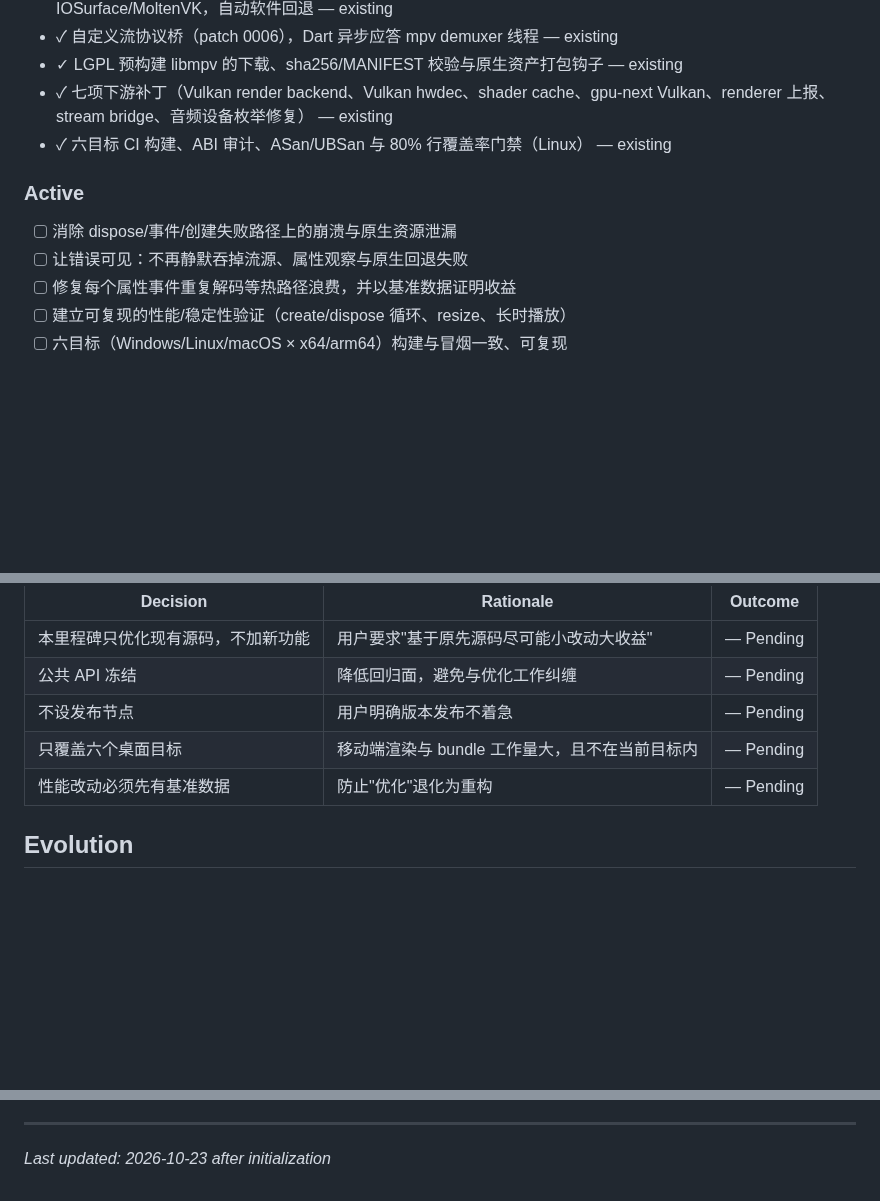
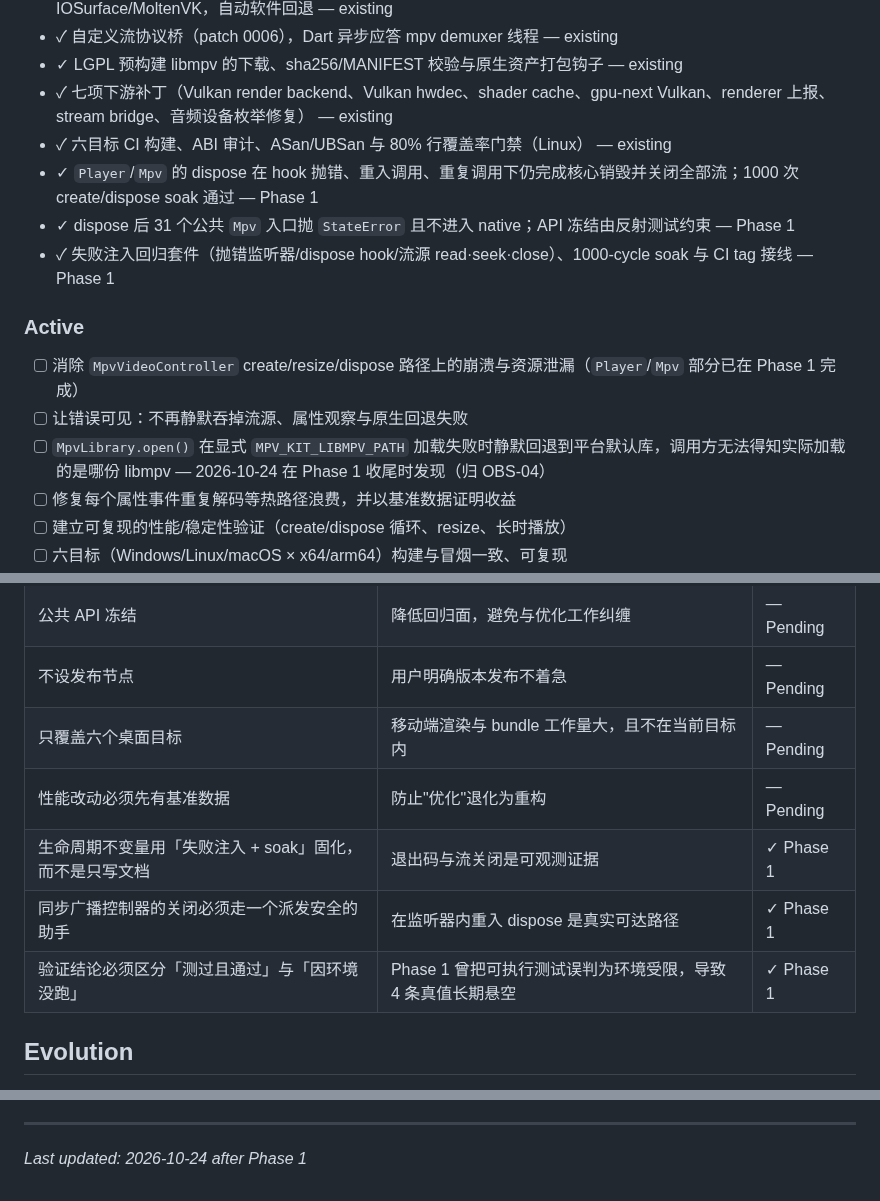
Before and after one commit to TATboy210/mpv_kit, a Markdown page: .planning/PROJECT.md, 3 parts joined by grey strips. Rendered like a GitHub page; blank space fills up the shorter version.

Commit message:
docs: evolve project and state after Phase 1

```diff
--- a/.planning/PROJECT.md
+++ b/.planning/PROJECT.md
@@ -22,13 +22,17 @@ libmpv 的 Dart/Flutter 绑定工程：`mpv_kit` 提供纯 Dart FFI 的完整客
 - ✓ LGPL 预构建 libmpv 的下载、sha256/MANIFEST 校验与原生资产打包钩子 — existing
 - ✓ 七项下游补丁（Vulkan render backend、Vulkan hwdec、shader cache、gpu-next Vulkan、renderer 上报、stream bridge、音频设备枚举修复） — existing
 - ✓ 六目标 CI 构建、ABI 审计、ASan/UBSan 与 80% 行覆盖率门禁（Linux） — existing
+- ✓ `Player`/`Mpv` 的 dispose 在 hook 抛错、重入调用、重复调用下仍完成核心销毁并关闭全部流；1000 次 create/dispose soak 通过 — Phase 1
+- ✓ dispose 后 31 个公共 `Mpv` 入口抛 `StateError` 且不进入 native；API 冻结由反射测试约束 — Phase 1
+- ✓ 失败注入回归套件（抛错监听器/dispose hook/流源 read·seek·close）、1000-cycle soak 与 CI tag 接线 — Phase 1
 
 ### Active
 
 <!-- 本里程碑要达成的目标；全部保持公共 API 不变。 -->
 
-- [ ] 消除 dispose/事件/创建失败路径上的崩溃与原生资源泄漏
+- [ ] 消除 `MpvVideoController` create/resize/dispose 路径上的崩溃与资源泄漏（`Player`/`Mpv` 部分已在 Phase 1 完成）
 - [ ] 让错误可见：不再静默吞掉流源、属性观察与原生回退失败
+- [ ] `MpvLibrary.open()` 在显式 `MPV_KIT_LIBMPV_PATH` 加载失败时静默回退到平台默认库，调用方无法得知实际加载的是哪份 libmpv — 2026-10-24 在 Phase 1 收尾时发现（归 OBS-04）
 - [ ] 修复每个属性事件重复解码等热路径浪费，并以基准数据证明收益
 - [ ] 建立可复现的性能/稳定性验证（create/dispose 循环、resize、长时播放）
 - [ ] 六目标（Windows/Linux/macOS × x64/arm64）构建与冒烟一致、可复现
@@ -71,6 +76,9 @@ libmpv 的 Dart/Flutter 绑定工程：`mpv_kit` 提供纯 Dart FFI 的完整客
 | 不设发布节点 | 用户明确版本发布不着急 | — Pending |
 | 只覆盖六个桌面目标 | 移动端渲染与 bundle 工作量大，且不在当前目标内 | — Pending |
 | 性能改动必须先有基准数据 | 防止"优化"退化为重构 | — Pending |
+| 生命周期不变量用「失败注入 + soak」固化，而不是只写文档 | 退出码与流关闭是可观测证据 | ✓ Phase 1 |
+| 同步广播控制器的关闭必须走一个派发安全的助手 | 在监听器内重入 dispose 是真实可达路径 | ✓ Phase 1 |
+| 验证结论必须区分「测过且通过」与「因环境没跑」 | Phase 1 曾把可执行测试误判为环境受限，导致 4 条真值长期悬空 | ✓ Phase 1 |
 
 ## Evolution
 
@@ -90,4 +98,4 @@ This document evolves at phase transitions and milestone boundaries.
 4. Update Context with current state
 
 ---
-*Last updated: 2026-10-23 after initialization*
+*Last updated: 2026-10-24 after Phase 1*
```
Also changed, not shown: other parts of .planning/PROJECT.md (+1 -0 lines), .planning/STATE.md (+11 -5 lines).
